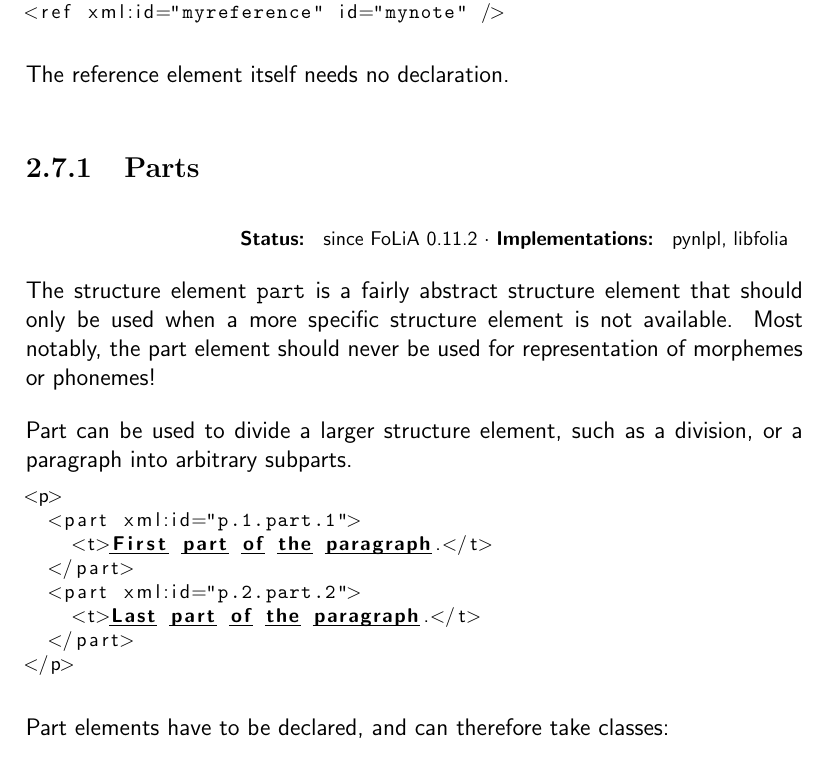
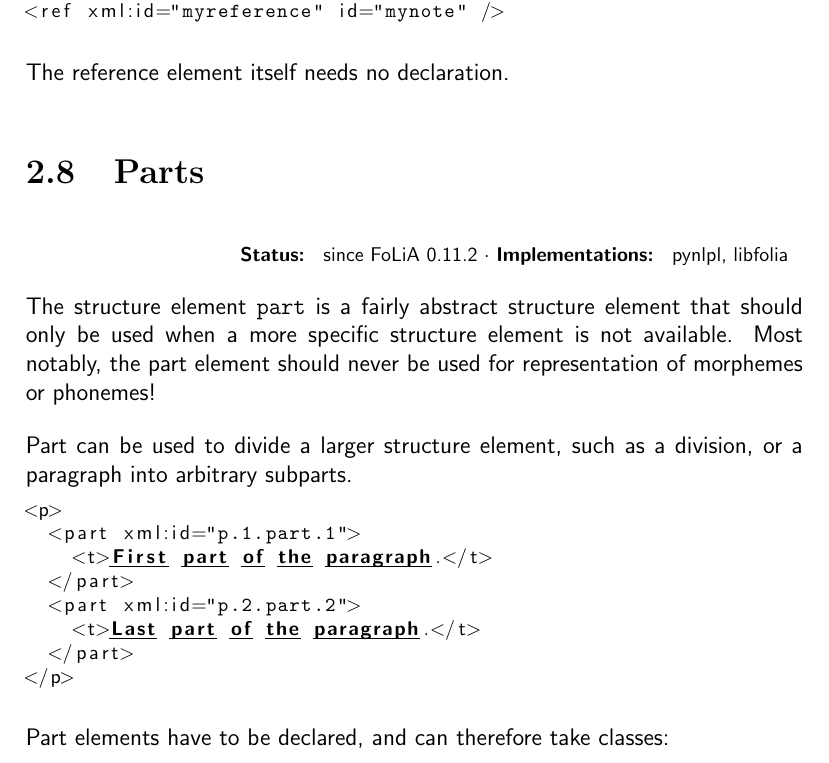
Before and after one commit to proycon/folia, a LaTeX thesis (docs/folia.tex): part of page 30 of 110, cut so that both start at the same text. Compiled offline with pdfLaTeX.

Commit message:
documentation fix

```diff
--- a/docs/folia.tex
+++ b/docs/folia.tex
@@ -971,7 +971,7 @@ in FoLiA:
 
 The reference element itself needs no declaration.
 
-\subsection{Parts}
+\section{Parts}
 
 \status{since FoLiA 0.11.2}{pynlpl, libfolia}
 
```
Also changed, not shown: docs/folia.pdf.
